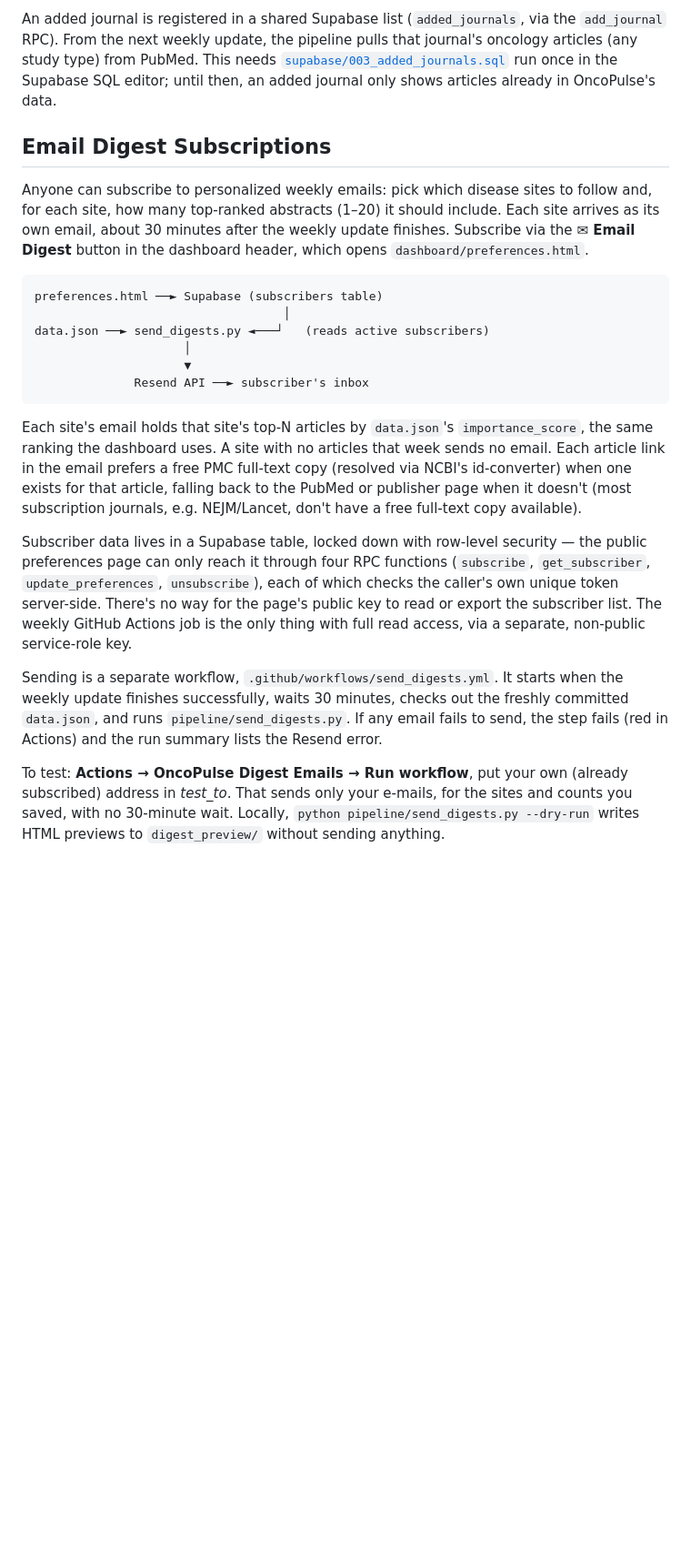
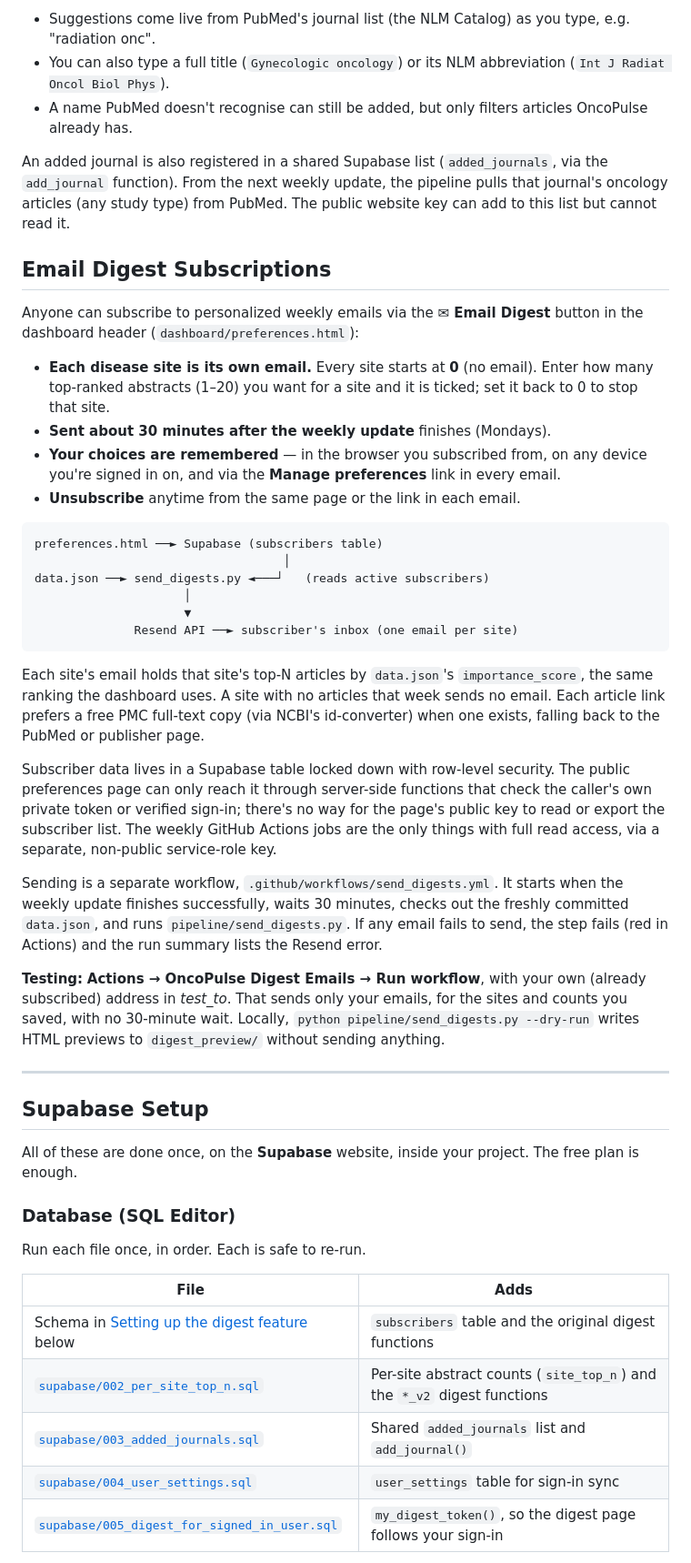
Before and after one commit to sstaal47-arch/OncoPulse, a Markdown page: README.md, the part around one of its changes. Shown at 91% size. Drawn GitHub-style; blank space fills up the shorter version.

Commit message:
README: document sign-in sync, add-any-journal, per-site digest and Supabase setup
Co-Authored-By: Claude Opus 5.5 <noreply@anthropic.com>

````diff
--- a/README.md
+++ b/README.md
@@ -37,9 +58,18 @@ In the dashboard's **⚙ Settings → Add a journal** box you can add any journa
 
-An added journal is registered in a shared Supabase list (`added_journals`, via the `add_journal` RPC). From the next weekly update, the pipeline pulls that journal's oncology articles (any study type) from PubMed. This needs [`supabase/003_added_journals.sql`](supabase/003_added_journals.sql) run once in the Supabase SQL editor; until then, an added journal only shows articles already in OncoPulse's data.
+- Suggestions come live from PubMed's journal list (the NLM Catalog) as you type, e.g. "radiation onc".
+- You can also type a full title (`Gynecologic oncology`) or its NLM abbreviation (`Int J Radiat Oncol Biol Phys`).
+- A name PubMed doesn't recognise can still be added, but only filters articles OncoPulse already has.
+
+An added journal is also registered in a shared Supabase list (`added_journals`, via the `add_journal` function). From the next weekly update, the pipeline pulls that journal's oncology articles (any study type) from PubMed. The public website key can add to this list but cannot read it.
 
 ## Email Digest Subscriptions
 
-Anyone can subscribe to personalized weekly emails: pick which disease sites to follow and, for each site, how many top-ranked abstracts (1–20) it should include. Each site arrives as its own email, about 30 minutes after the weekly update finishes. Subscribe via the **✉ Email Digest** button in the dashboard header, which opens `dashboard/preferences.html`.
+Anyone can subscribe to personalized weekly emails via the **✉ Email Digest** button in the dashboard header (`dashboard/preferences.html`):
+
+- **Each disease site is its own email.** Every site starts at **0** (no email). Enter how many top-ranked abstracts (1–20) you want for a site and it is ticked; set it back to 0 to stop that site.
+- **Sent about 30 minutes after the weekly update** finishes (Mondays).
+- **Your choices are remembered** — in the browser you subscribed from, on any device you're signed in on, and via the **Manage preferences** link in every email.
+- **Unsubscribe** anytime from the same page or the link in each email.
 
 ```
 preferences.html ──► Supabase (subscribers table)
@@ -47,13 +77,32 @@ preferences.html ──► Supabase (subscribers table)
 data.json ──► send_digests.py ◄───┘   (reads active subscribers)
                      │
                      ▼
-              Resend API ──► subscriber's inbox
+              Resend API ──► subscriber's inbox (one email per site)
 ```
 
-Each site's email holds that site's top-N articles by `data.json`'s `importance_score`, the same ranking the dashboard uses. A site with no articles that week sends no email. Each article link in the email prefers a free PMC full-text copy (resolved via NCBI's id-converter) when one exists for that article, falling back to the PubMed or publisher page when it doesn't (most subscription journals, e.g. NEJM/Lancet, don't have a free full-text copy available).
+Each site's email holds that site's top-N articles by `data.json`'s `importance_score`, the same ranking the dashboard uses. A site with no articles that week sends no email. Each article link prefers a free PMC full-text copy (via NCBI's id-converter) when one exists, falling back to the PubMed or publisher page.
 
-Subscriber data lives in a Supabase table, locked down with row-level security — the public preferences page can only reach it through four RPC functions (`subscribe`, `get_subscriber`, `update_preferences`, `unsubscribe`), each of which checks the caller's own unique token server-side. There's no way for the page's public key to read or export the subscriber list. The weekly GitHub Actions job is the only thing with full read access, via a separate, non-public service-role key.
+Subscriber data lives in a Supabase table locked down with row-level security. The public preferences page can only reach it through server-side functions that check the caller's own private token or verified sign-in; there's no way for the page's public key to read or export the subscriber list. The weekly GitHub Actions jobs are the only things with full read access, via a separate, non-public service-role key.
 
 Sending is a separate workflow, `.github/workflows/send_digests.yml`. It starts when the weekly update finishes successfully, waits 30 minutes, checks out the freshly committed `data.json`, and runs `pipeline/send_digests.py`. If any email fails to send, the step fails (red in Actions) and the run summary lists the Resend error.
 
-To test: **Actions → OncoPulse Digest Emails → Run workflow**, put your own (already subscribed) address in *test_to*. That sends only your e-mails, for the sites and counts you saved, with no 30-minute wait. Locally, `python pipeline/send_digests.py --dry-run` writes HTML previews to `digest_preview/` without sending anything.
+**Testing:** **Actions → OncoPulse Digest Emails → Run workflow**, with your own (already subscribed) address in *test_to*. That sends only your emails, for the sites and counts you saved, with no 30-minute wait. Locally, `python pipeline/send_digests.py --dry-run` writes HTML previews to `digest_preview/` without sending anything.
+
+---
+
+## Supabase Setup
+
+All of these are done once, on the **Supabase** website, inside your project. The free plan is enough.
+
+### Database (SQL Editor)
+
+Run each file once, in order. Each is safe to re-run.
+
+| File | Adds |
+|------|------|
+| Schema in [Setting up the digest feature](#setting-up-the-digest-feature) below | `subscribers` table and the original digest functions |
+| [`supabase/002_per_site_top_n.sql`](supabase/002_per_site_top_n.sql) | Per-site abstract counts (`site_top_n`) and the `*_v2` digest functions |
+| [`supabase/003_added_journals.sql`](supabase/003_added_journals.sql) | Shared `added_journals` list and `add_journal()` |
+| [`supabase/004_user_settings.sql`](supabase/004_user_settings.sql) | `user_settings` table for sign-in sync |
+| [`supabase/005_digest_for_signed_in_user.sql`](supabase/005_digest_for_signed_in_user.sql) | `my_digest_token()`, so the digest page follows your sign-in |
+
````
Also changed, not shown: other parts of README.md (+65 -13 lines).
